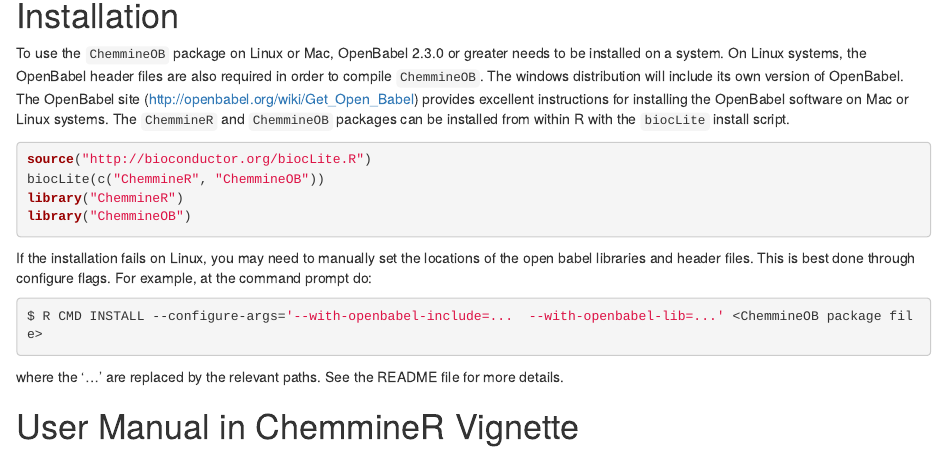
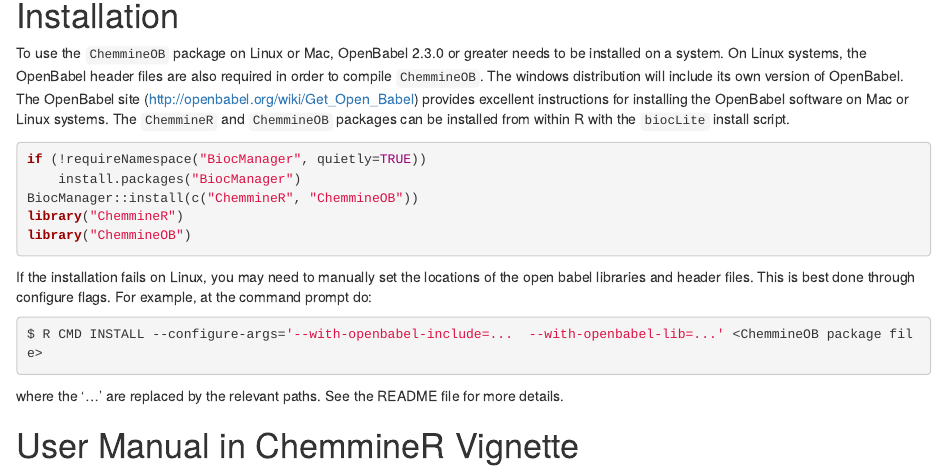
Before and after one commit to girke-lab/ChemmineOB, an R Markdown document (vignettes/ChemmineOB.Rmd): the page in a window 1100 px wide, from 430 px down. Rendered offline with R 4.5, knitr and Pandoc, with nearby package versions; drawn as R Markdown's standard HTML page in place of the format the file asks for; some code elsewhere in the file could not run offline.

Commit message:
replace BiocInstaller biocLite mentions with BiocManager

````diff
--- a/vignettes/ChemmineOB.Rmd
+++ b/vignettes/ChemmineOB.Rmd
@@ -74,8 +74,9 @@
 `biocLite` install script.
 
 ```{r eval=FALSE, tidy=FALSE}
-source("http://bioconductor.org/biocLite.R")
-biocLite(c("ChemmineR", "ChemmineOB"))
+if (!requireNamespace("BiocManager", quietly=TRUE))
+    install.packages("BiocManager")
+BiocManager::install(c("ChemmineR", "ChemmineOB"))
 library("ChemmineR")
 library("ChemmineOB")
 ```
````
Also changed, not shown: 1 other file.
